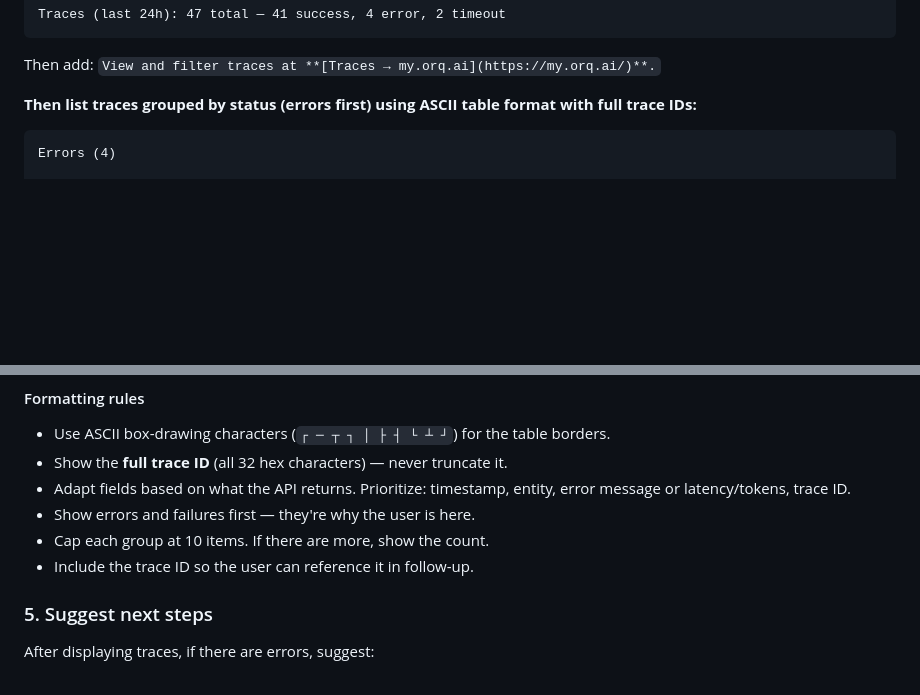
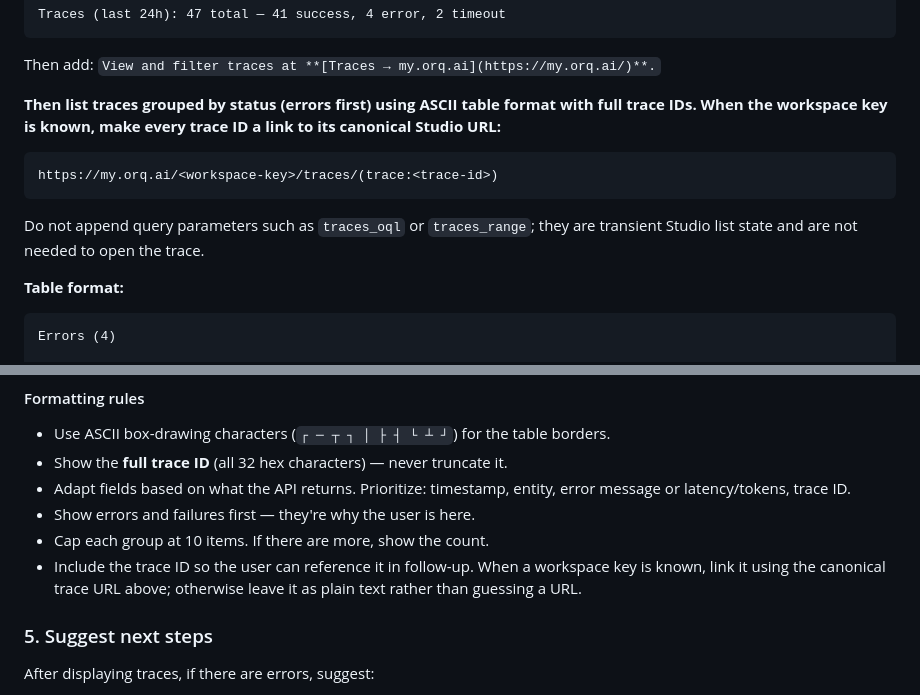
Before and after one commit to orq-ai/orqi, a Markdown page: commands/traces.md, 2 parts joined by grey strips. Rendered like a GitHub page; blank space fills up the shorter version.

Commit message:
fix(traces): link to canonical Studio trace URLs

````diff
--- a/commands/traces.md
+++ b/commands/traces.md
@@ -56,7 +56,15 @@ Traces (last 24h): 47 total — 41 success, 4 error, 2 timeout
 
 Then add: `View and filter traces at **[Traces → my.orq.ai](https://my.orq.ai/)**.`
 
-**Then list traces grouped by status (errors first) using ASCII table format with full trace IDs:**
+**Then list traces grouped by status (errors first) using ASCII table format with full trace IDs. When the workspace key is known, make every trace ID a link to its canonical Studio URL:**
+
+```text
+https://my.orq.ai/<workspace-key>/traces/(trace:<trace-id>)
+```
+
+Do not append query parameters such as `traces_oql` or `traces_range`; they are transient Studio list state and are not needed to open the trace.
+
+**Table format:**
 ```
 Errors (4)
 
@@ -86,7 +94,7 @@ Success (showing 10 of 41)
 - Adapt fields based on what the API returns. Prioritize: timestamp, entity, error message or latency/tokens, trace ID.
 - Show errors and failures first — they're why the user is here.
 - Cap each group at 10 items. If there are more, show the count.
-- Include the trace ID so the user can reference it in follow-up.
+- Include the trace ID so the user can reference it in follow-up. When a workspace key is known, link it using the canonical trace URL above; otherwise leave it as plain text rather than guessing a URL.
 
 ### 5. Suggest next steps
 
````
